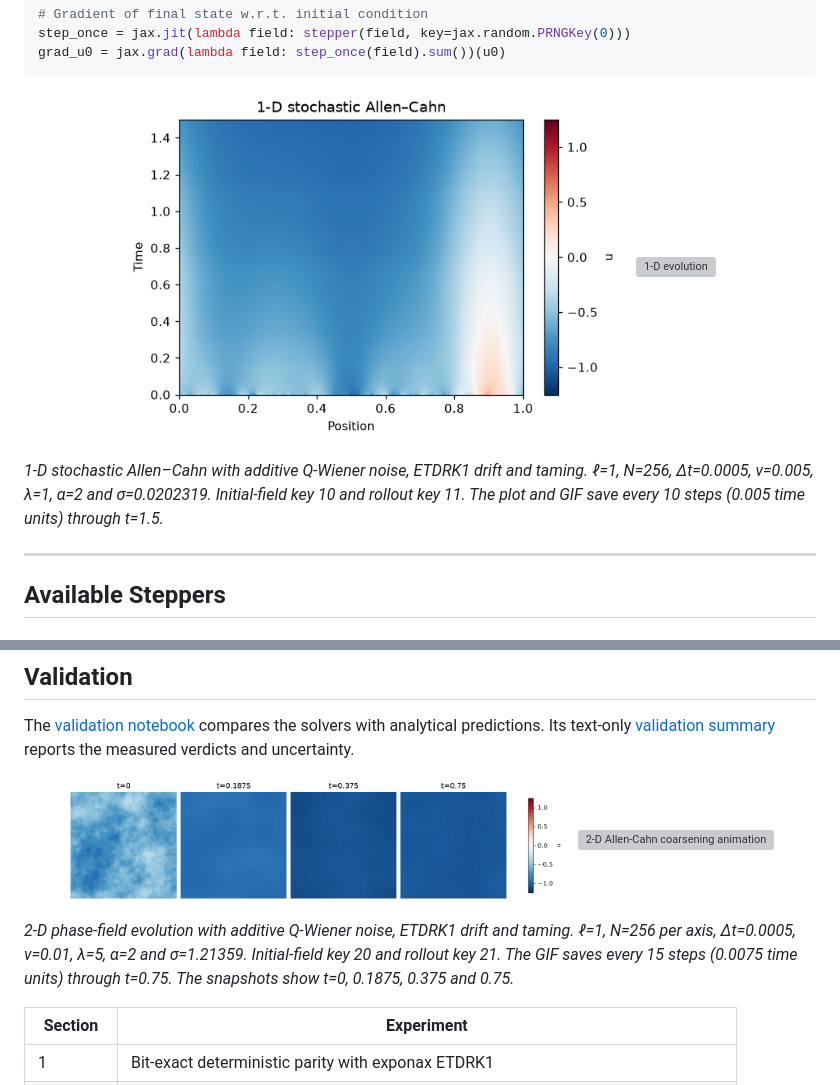
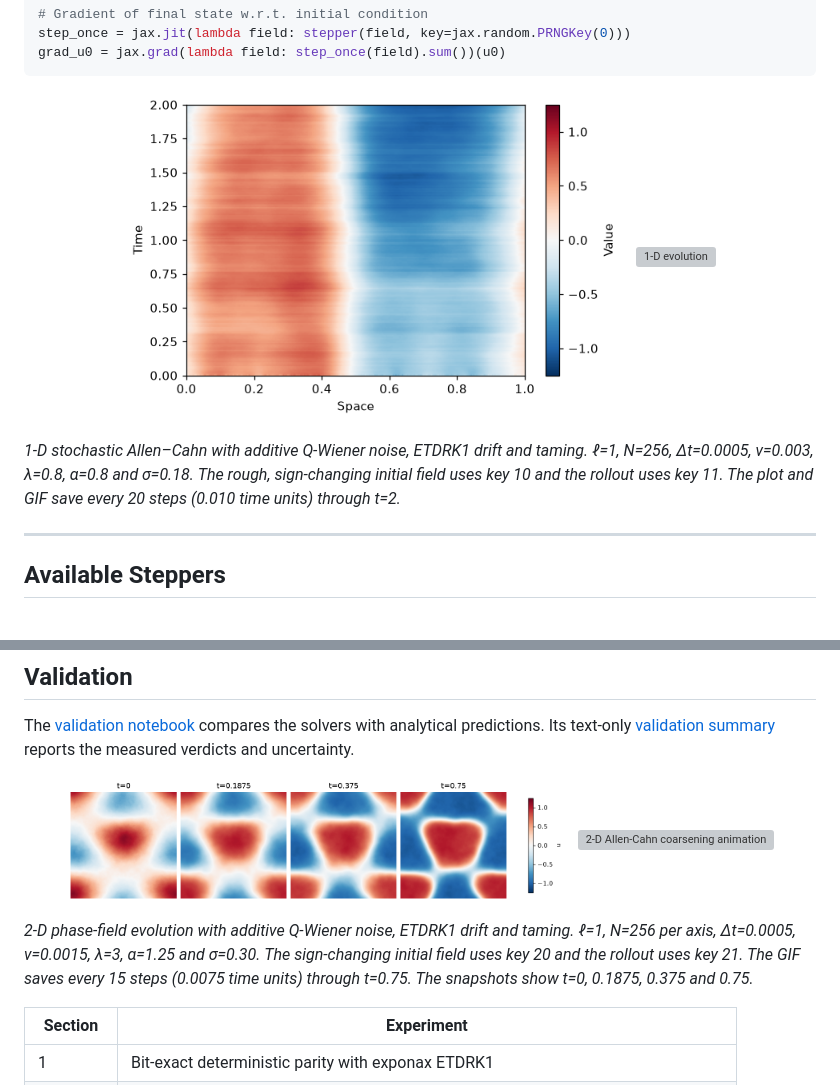
Before and after one commit to GVourvachakis/exponax-spde, a Markdown page: README.md, 2 parts joined by grey strips. Drawn GitHub-style; pictures changed too: docs/imgs/stochastic_allen_cahn_1d_spacetime.png, docs/imgs/stochastic_allen_cahn_2d_evolution.png; grey boxes are pictures that could not be loaded.

Commit message:
docs(validation): refresh verdicts and mix both README phases

```diff
--- a/README.md
+++ b/README.md
@@ -116,9 +116,9 @@ grad_u0 = jax.grad(lambda field: step_once(field).sum())(u0)
 </p>
 
 *1-D stochastic Allen–Cahn with additive Q-Wiener noise, ETDRK1 drift and
-taming. ℓ=1, N=256, Δt=0.0005, ν=0.005, λ=1, α=2 and σ=0.0202319.
-Initial-field key 10 and rollout key 11. The plot and GIF save every 10
-steps (0.005 time units) through t=1.5.*
+taming. ℓ=1, N=256, Δt=0.0005, ν=0.003, λ=0.8, α=0.8 and σ=0.18.
+The rough, sign-changing initial field uses key 10 and the rollout uses
+key 11. The plot and GIF save every 20 steps (0.010 time units) through t=2.*
 
 ---
 
@@ -222,8 +222,8 @@ verdicts and uncertainty.
 </p>
 
 *2-D phase-field evolution with additive Q-Wiener noise, ETDRK1 drift and
-taming. ℓ=1, N=256 per axis, Δt=0.0005, ν=0.01, λ=5, α=2 and σ=1.21359.
-Initial-field key 20 and rollout key 21. The GIF saves every 15 steps
+taming. ℓ=1, N=256 per axis, Δt=0.0005, ν=0.0015, λ=3, α=1.25 and σ=0.30.
+The sign-changing initial field uses key 20 and the rollout uses key 21. The GIF saves every 15 steps
 (0.0075 time units) through t=0.75. The snapshots show t=0, 0.1875,
 0.375 and 0.75.*
 
```
Also changed, not shown: docs/validation_summary.md (+17 -14 lines), 2 other files.
